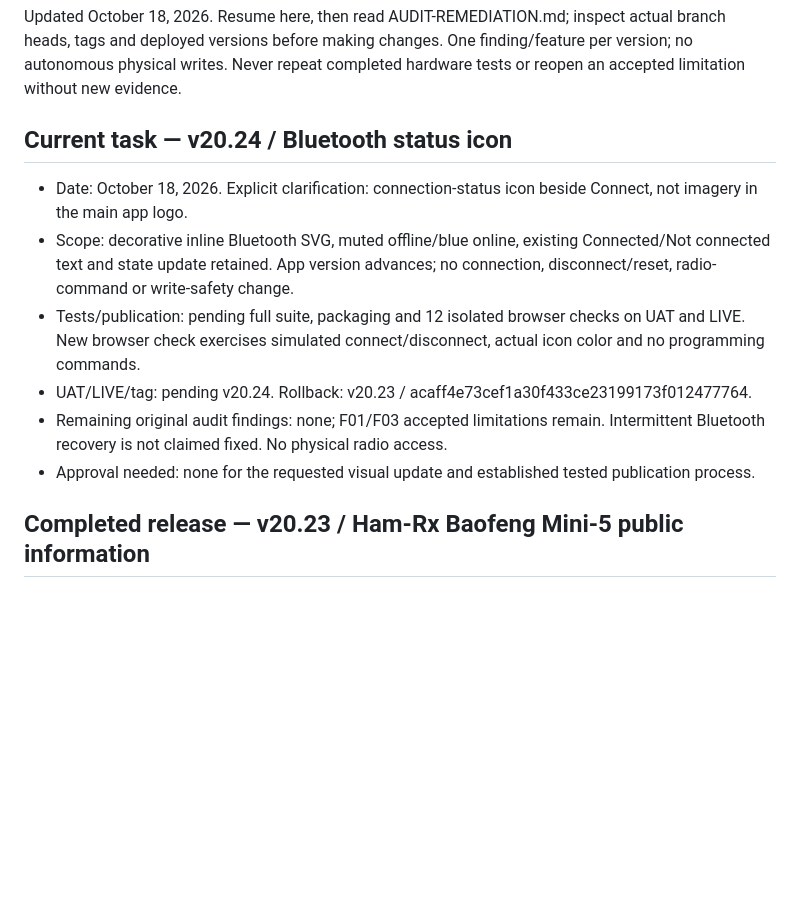
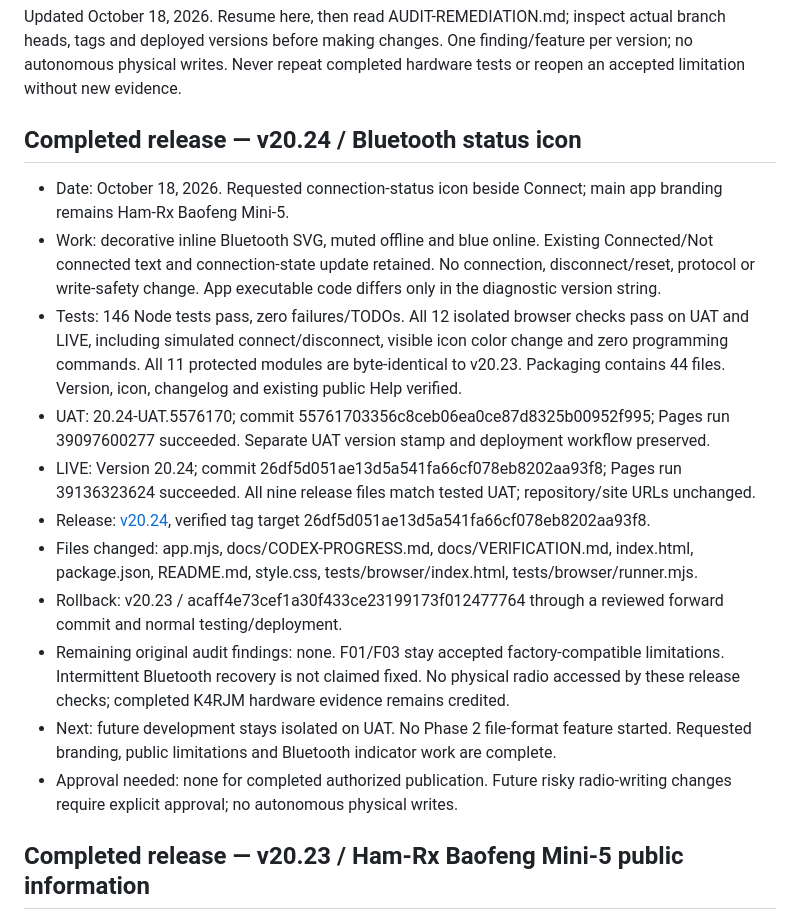
Before and after one commit to K4RJM/baofeng-mini5-bt-cps-unofficial-uat, a Markdown page: docs/CODEX-PROGRESS.md, the part around the change. Rendered like a GitHub page; blank space fills up the shorter version.

Commit message:
docs: record verified v20.24 release and rollback [skip ci]

```diff
--- a/docs/CODEX-PROGRESS.md
+++ b/docs/CODEX-PROGRESS.md
@@ -2,14 +2,19 @@
 
 Updated October 18, 2026. Resume here, then read AUDIT-REMEDIATION.md; inspect actual branch heads, tags and deployed versions before making changes. One finding/feature per version; no autonomous physical writes. Never repeat completed hardware tests or reopen an accepted limitation without new evidence.
 
-## Current task — v20.24 / Bluetooth status icon
+## Completed release — v20.24 / Bluetooth status icon
 
-- Date: October 18, 2026. Explicit clarification: connection-status icon beside Connect, not imagery in the main app logo.
-- Scope: decorative inline Bluetooth SVG, muted offline/blue online, existing Connected/Not connected text and state update retained. App version advances; no connection, disconnect/reset, radio-command or write-safety change.
-- Tests/publication: pending full suite, packaging and 12 isolated browser checks on UAT and LIVE. New browser check exercises simulated connect/disconnect, actual icon color and no programming commands.
-- UAT/LIVE/tag: pending v20.24. Rollback: v20.23 / acaff4e73cef1a30f433ce23199173f012477764.
-- Remaining original audit findings: none; F01/F03 accepted limitations remain. Intermittent Bluetooth recovery is not claimed fixed. No physical radio access.
-- Approval needed: none for the requested visual update and established tested publication process.
+- Date: October 18, 2026. Requested connection-status icon beside Connect; main app branding remains Ham-Rx Baofeng Mini-5.
+- Work: decorative inline Bluetooth SVG, muted offline and blue online. Existing Connected/Not connected text and connection-state update retained. No connection, disconnect/reset, protocol or write-safety change. App executable code differs only in the diagnostic version string.
+- Tests: 146 Node tests pass, zero failures/TODOs. All 12 isolated browser checks pass on UAT and LIVE, including simulated connect/disconnect, visible icon color change and zero programming commands. All 11 protected modules are byte-identical to v20.23. Packaging contains 44 files. Version, icon, changelog and existing public Help verified.
+- UAT: 20.24-UAT.5576170; commit 55761703356c8ceb06ea0ce87d8325b00952f995; Pages run 39097600277 succeeded. Separate UAT version stamp and deployment workflow preserved.
+- LIVE: Version 20.24; commit 26df5d051ae13d5a541fa66cf078eb8202aa93f8; Pages run 39136323624 succeeded. All nine release files match tested UAT; repository/site URLs unchanged.
+- Release: [v20.24](https://github.com/K4RJM/baofeng-mini5-bt-cps-unofficial/releases/tag/v20.24), verified tag target 26df5d051ae13d5a541fa66cf078eb8202aa93f8.
+- Files changed: app.mjs, docs/CODEX-PROGRESS.md, docs/VERIFICATION.md, index.html, package.json, README.md, style.css, tests/browser/index.html, tests/browser/runner.mjs.
+- Rollback: v20.23 / acaff4e73cef1a30f433ce23199173f012477764 through a reviewed forward commit and normal testing/deployment.
+- Remaining original audit findings: none. F01/F03 stay accepted factory-compatible limitations. Intermittent Bluetooth recovery is not claimed fixed. No physical radio accessed by these release checks; completed K4RJM hardware evidence remains credited.
+- Next: future development stays isolated on UAT. No Phase 2 file-format feature started. Requested branding, public limitations and Bluetooth indicator work are complete.
+- Approval needed: none for completed authorized publication. Future risky radio-writing changes require explicit approval; no autonomous physical writes.
 
 ## Completed release — v20.23 / Ham-Rx Baofeng Mini-5 public information
 
```
